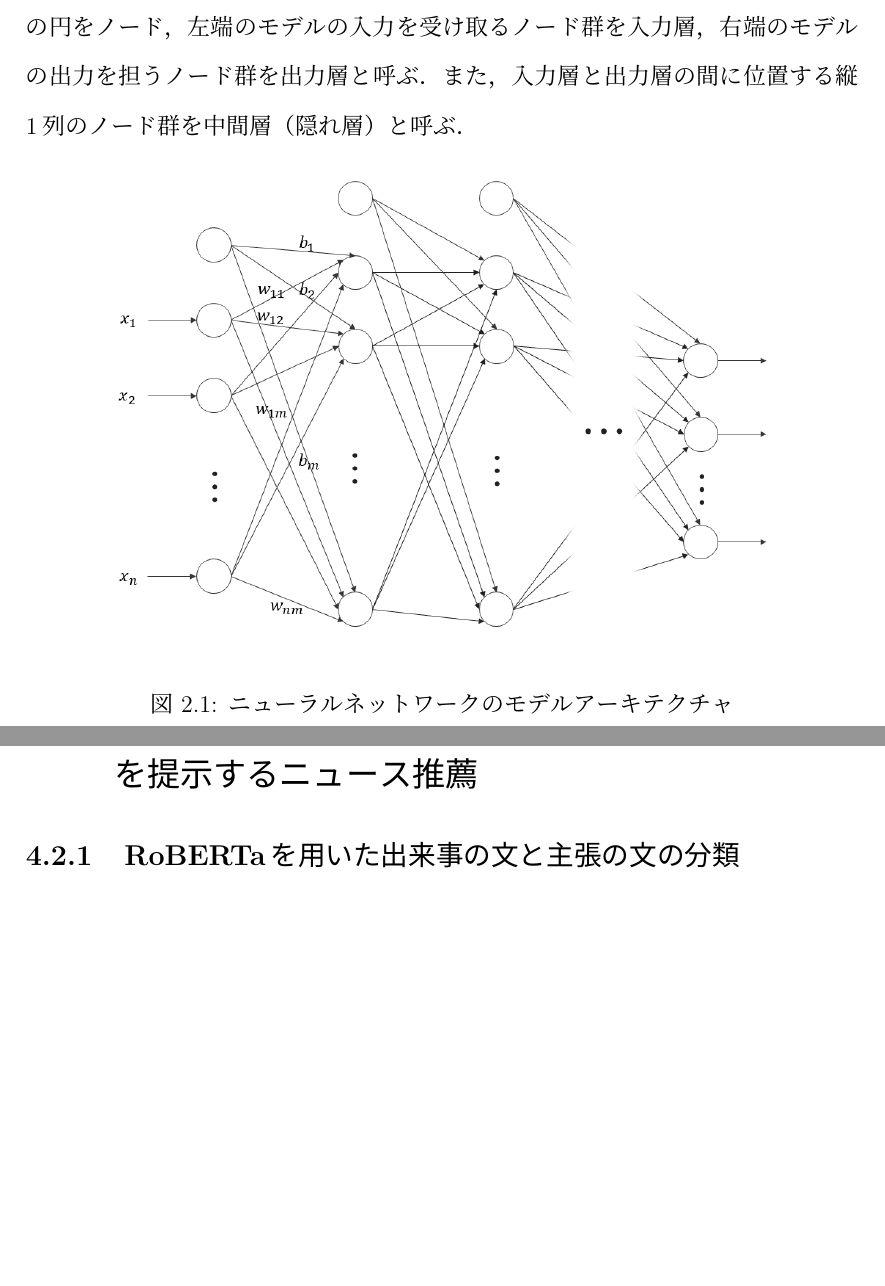
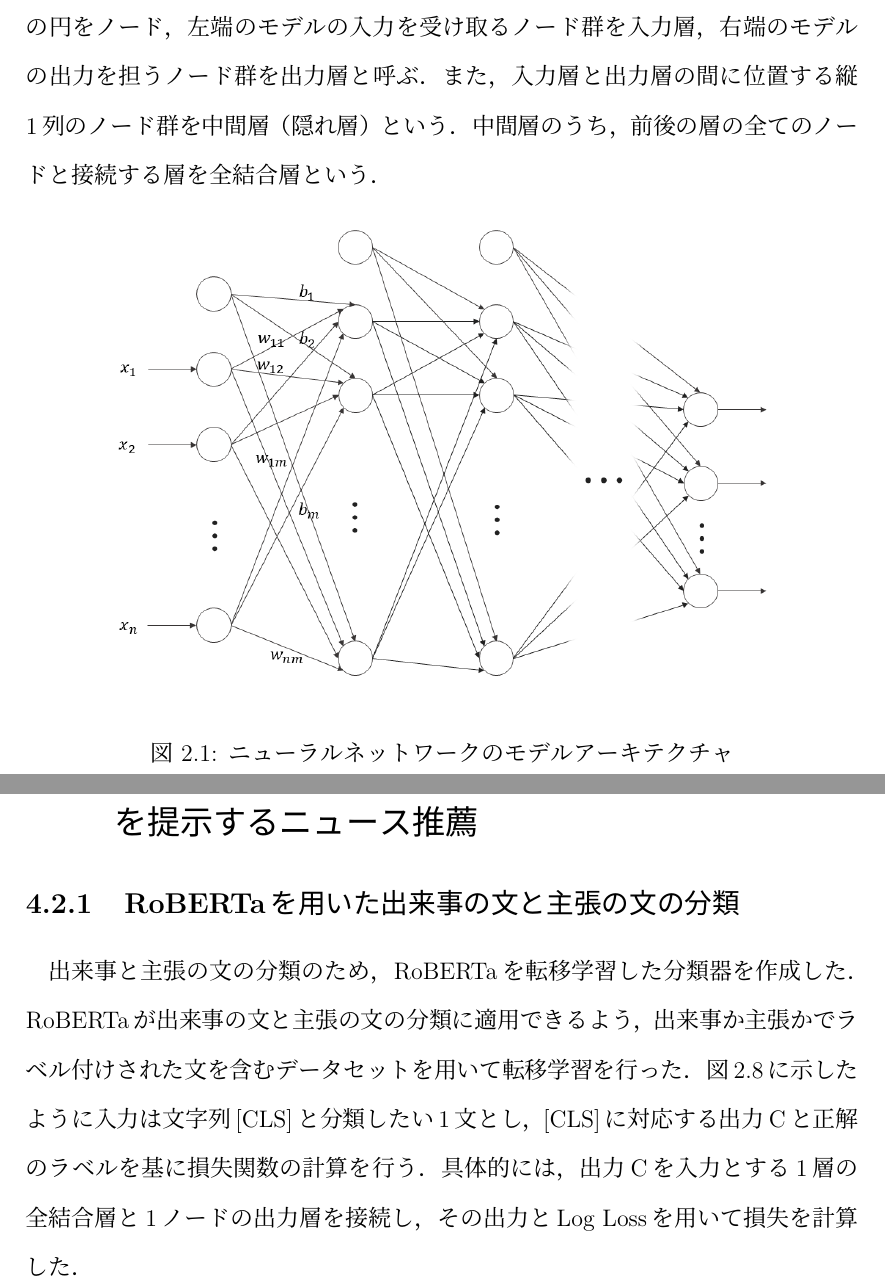
Before and after one commit to KataokaNagi/data-engineering-lab, a LaTeX thesis (graduation-thesis/second-half/thesis/thesis.tex): two parts of pages 11 and 37 of 50, joined at a grey line, cut so that both start at the same text, the shorter picture padded with empty space. Compiled offline with pLaTeX and dvipdfmx.

Commit message:
update: wrote 4.2.1 出来事の文と主張の文の分類 ＆ dense

```diff
--- a/graduation-thesis/second-half/thesis/thesis.tex
+++ b/graduation-thesis/second-half/thesis/thesis.tex
@@ -384,7 +384,8 @@ Conoverらや笹原和俊らは，アメリカの選挙期間中のTwitterユー
 図\ref{fig_nn}に示すニューラルネットワークは，動物の脳細胞からヒントを得た機械学習の基本的なモデルである\cite{aurellen20}．
 式(\ref{nn_layer})に示すように，複数の入力から1つ以上の出力を得る関数や，この関数をいくつか合成させた関数で表される．
 図\ref{fig_nn}の個々の円をノード，左端のモデルの入力を受け取るノード群を入力層，右端のモデルの出力を担うノード群を出力層と呼ぶ．
-また，入力層と出力層の間に位置する縦1列のノード群を中間層（隠れ層）と呼ぶ．
+また，入力層と出力層の間に位置する縦1列のノード群を中間層（隠れ層）という．
+中間層のうち，前後の層の全てのノードと接続する層を全結合層という．
 
 \begin{figure}[H]
 	\centering
@@ -1241,7 +1242,20 @@ Yangらは，ニュース読者が出来事を正確かつ迅速に把握でき
 % @see
 
 \subsection{RoBERTaを用いた出来事の文と主張の文の分類}
-~
+
+出来事と主張の文の分類のため，RoBERTaを転移学習した分類器を作成した．
+RoBERTaが出来事の文と主張の文の分類に適用できるよう，出来事か主張かでラベル付けされた文を含むデータセットを用いて転移学習を行った．
+図\ref{fig_single_sentence_classification_of_bert}に示したように入力は文字列[CLS]と分類したい1文とし，[CLS]に対応する出力Cと正解のラベルを基に損失関数の計算を行う．
+具体的には，出力Cを入力とする1層の全結合層と1ノードの出力層を接続し，その出力とLog Lossを用いて損失を計算した．
+% 2層とRoBERTaを学習した
+% class RobertaClassificationHead(nn.Module):
+%     """Head for sentence-level classification tasks."""
+%     def __init__(self, config):
+%         super().__init__()
+%         self.dense = nn.Linear(config.hidden_size, config.hidden_size)
+%         self.dropout = nn.Dropout(config.hidden_dropout_prob)
+%         self.out_proj = nn.Linear(config.hidden_size, config.num_labels)
+
 % @see
 
 \subsection{Sentence-BERT，コサイン値，Ward法を用いた出来事の文と主張の文の階層的クラスタリング}
```
